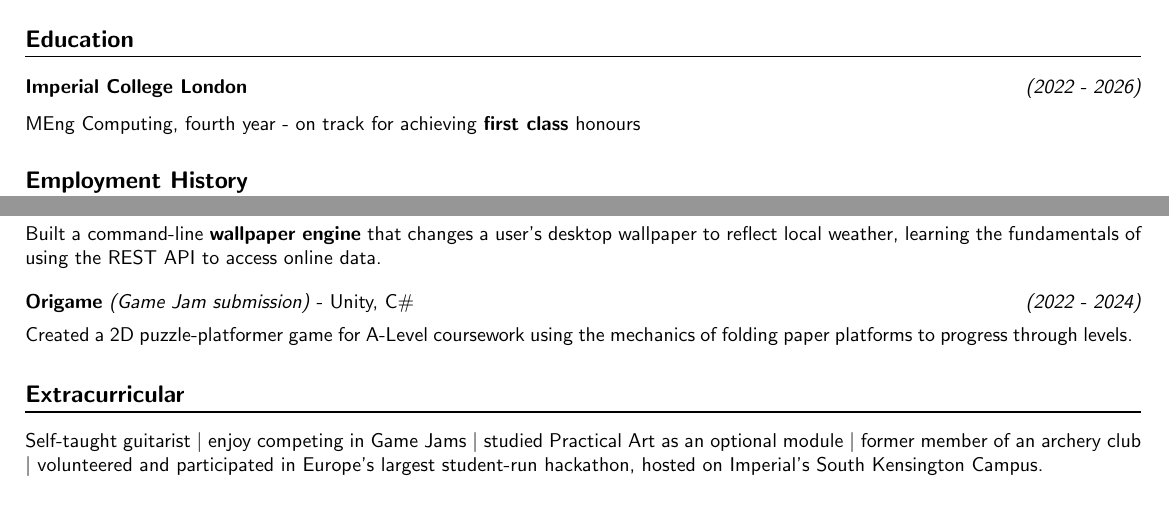
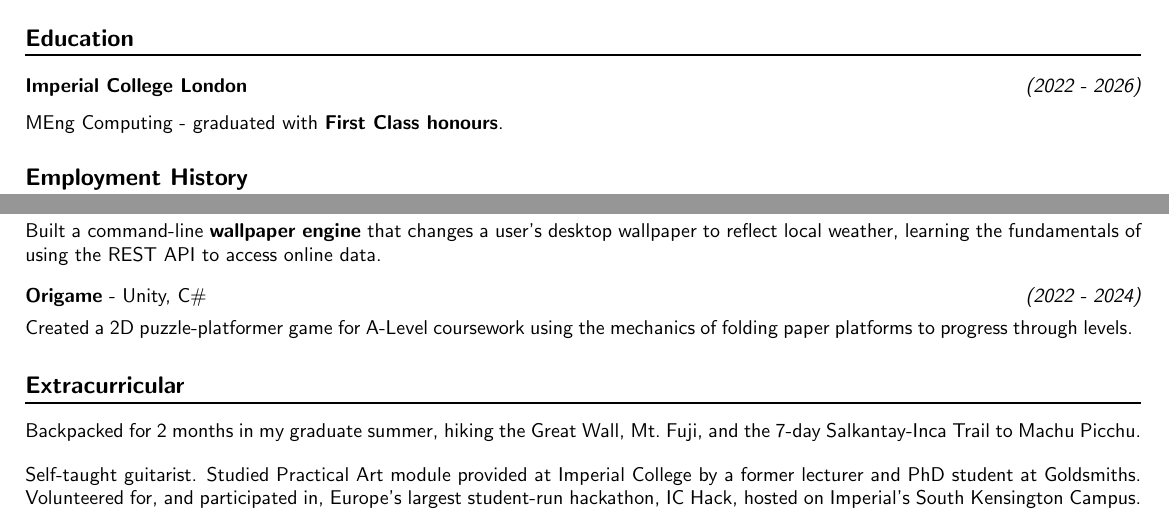
Before and after one commit to josh-ja-walker/cv, a LaTeX CV (CV.tex): two parts of the page, joined at a grey line, cut so that both start at the same text. Compiled offline with pdfLaTeX.

Commit message:
feat: graduation update

```diff
--- a/CV.tex
+++ b/CV.tex
@@ -48,7 +48,7 @@
     \begin{minipage}{\dimexpr\textwidth}% - 3.5em}
         #5
     \end{minipage}
-    \vspace{-1em}
+    \vspace{-1.1em}
 }
 
 % Layout header formatting
@@ -92,7 +92,7 @@
 
 % University
 \indentsubsection{\textbf{Imperial College London} \dates{2022 - 2026}}{
-    MEng Computing, fourth year - on track for achieving \textbf{first class} honours
+    MEng Computing - graduated with \textbf{First Class honours}.
 }
 
 
@@ -159,7 +159,7 @@ Scala, ScalaJS, ScalaNative, Rust, C, C\#, Unity, Java, Haskell, Python, JS, Rea
 %     converting assembly source files to a binary executable ready for emulation.
 % }
 
-\project{Origame}{ (Game Jam submission)}{2022 - 2024}{Unity, C\#}{
+\project{Origame}{}{2022 - 2024}{Unity, C\#}{
     Created a 2D puzzle-platformer game for A-Level coursework using the mechanics of folding paper platforms to progress through levels.
 }
 
@@ -171,7 +171,12 @@ Scala, ScalaJS, ScalaNative, Rust, C, C\#, Unity, Java, Haskell, Python, JS, Rea
 
 % Extracurricular interests
 \section*{Extracurricular}
-Self-taught guitarist \(|\) enjoy competing in Game Jams \(|\) studied Practical Art as an optional module \(|\) former member of an archery club \(|\) volunteered and participated in Europe's largest student-run hackathon, hosted on Imperial's South Kensington Campus.
+
+Backpacked for 2 months in my graduate summer, hiking the Great Wall, Mt.\ Fuji, and the 7-day Salkantay-Inca Trail to Machu Picchu.
+
+\vspace{1em}\noindent
+Self-taught guitarist. Studied Practical Art module provided at Imperial College  by a former lecturer and PhD student at Goldsmiths.
+Volunteered for, and participated in, Europe's largest student-run hackathon, IC Hack, hosted on Imperial's South Kensington Campus.
 
 
 \end{document}
```
Also changed, not shown: CV.pdf.
